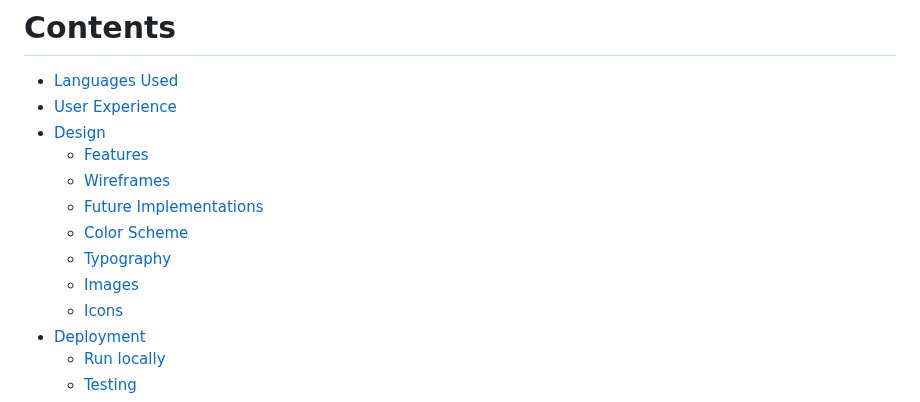
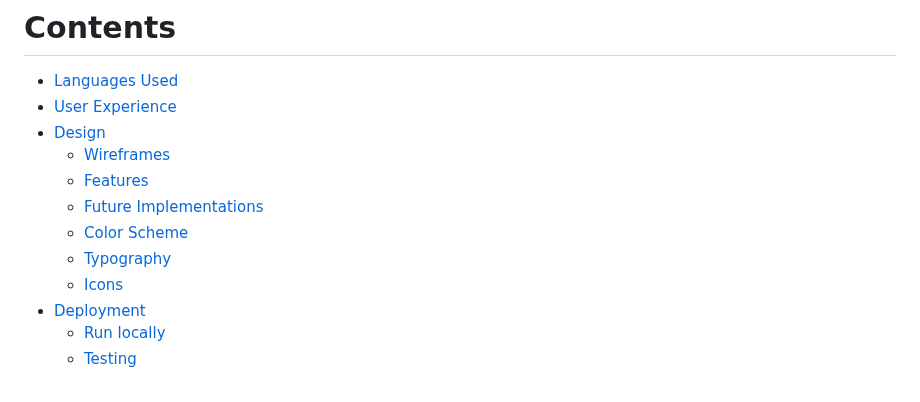
Before and after one commit to MaikonSchumann/portfolio-project1-vinylclub, a Markdown page: README.md, the part around the change. GitHub-like rendering.

Commit message:
docs(readme) fix content map

```diff
--- a/README.md
+++ b/README.md
@@ -14,12 +14,11 @@ A live demo can be found [here.](https://maikonschumann.github.io/portfolio-proj
 * [Languages Used](#languages-used)
 * [User Experience](#user-experience-ux)
 * [Design](#design)
+  * [Wireframes](#wireframes)
   * [Features](#features)
-  * [Wireframes](#wireframes)
   * [Future Implementations](#future-implementations)
   * [Color Scheme](#color-scheme)
   * [Typography](#typography)
-  * [Images](#images)
   * [Icons](#icons)
 * [Deployment](#deployment)
   * [Run locally](#run-locally)
```
